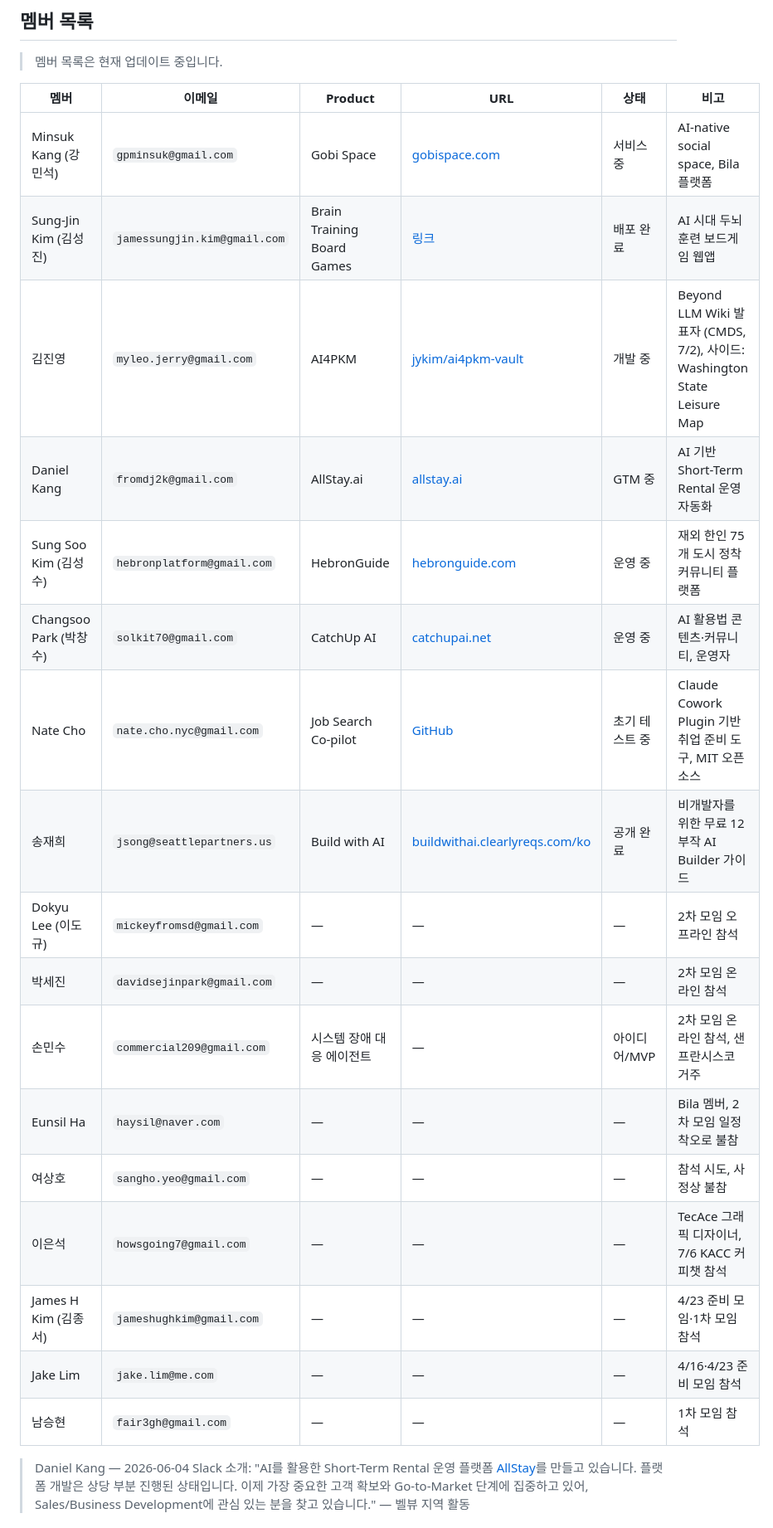
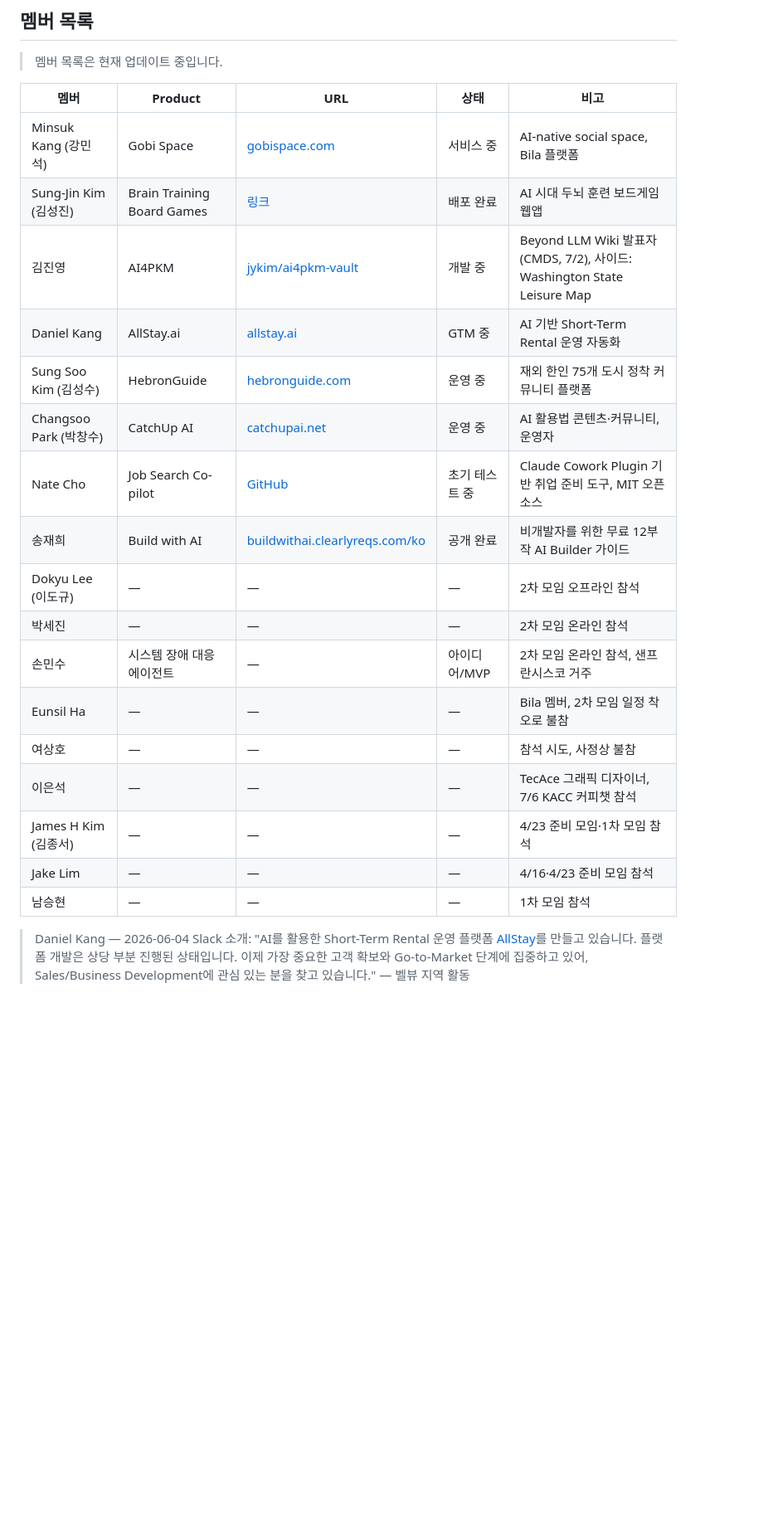
Before and after one commit to solkit70/builders-lounge-personal-notes, a Markdown page: README.md, the part around the change. Shown at 83% size. Rendered like a GitHub page; blank space fills up the shorter version.

Commit message:
Remove member email addresses from README and Slack log
이전 커밋(78bc8e6)에서 뉴스레터 수신자 명단만 제거했고, README 멤버 표와
Slack 기록에 남아 있던 이메일 22건은 그대로 푸시되어 있었다.

- README.md — 멤버 표의 `이메일` 열 삭제 (17명)
- slack/2026-06-23 ... — 참석자 표의 `이메일` 열 삭제 + 본문 언급 5건 마스킹

연락처는 `.gitignore` 로 보호되는 `newsletters/Builders Lounge 메일링 리스트.md`
에서만 관리한다.

🤖 Generated with [Claude Code](https://claude.ai/code)

Co-Authored-By: Claude <noreply@anthropic.com>

```diff
--- a/README.md
+++ b/README.md
@@ -191,25 +191,25 @@ AI로 활용할 수 있는 예시는 아래와 같습니다.
 
 > 멤버 목록은 현재 업데이트 중입니다.
 
-| 멤버                  | 이메일                          | Product                    | URL                                                                                                 | 상태       | 비고                                                                 |
-| ------------------- | ---------------------------- | -------------------------- | --------------------------------------------------------------------------------------------------- | -------- | ------------------------------------------------------------------ |
-| Minsuk Kang (강민석)   | `gpminsuk@gmail.com`         | Gobi Space                 | [gobispace.com](https://www.gobispace.com/)                                                         | 서비스 중    | AI-native social space, Bila 플랫폼                                   |
-| Sung-Jin Kim (김성진)  | `jamessungjin.kim@gmail.com` | Brain Training Board Games | [링크](http://braintraining-boardgames-319297116860.s3-website-us-west-2.amazonaws.com/landing-page/) | 배포 완료    | AI 시대 두뇌 훈련 보드게임 웹앱                                                |
-| 김진영                 | `myleo.jerry@gmail.com`      | AI4PKM                     | [jykim/ai4pkm-vault](https://github.com/jykim/ai4pkm-vault)                                         | 개발 중     | Beyond LLM Wiki 발표자 (CMDS, 7/2), 사이드: Washington State Leisure Map |
-| Daniel Kang         | `fromdj2k@gmail.com`         | AllStay.ai                 | [allstay.ai](https://allstay.ai/)                                                                   | GTM 중    | AI 기반 Short-Term Rental 운영 자동화                                     |
-| Sung Soo Kim (김성수)  | `hebronplatform@gmail.com`   | HebronGuide                | [hebronguide.com](https://www.hebronguide.com/)                                                     | 운영 중     | 재외 한인 75개 도시 정착 커뮤니티 플랫폼                                           |
-| Changsoo Park (박창수) | `solkit70@gmail.com`         | CatchUp AI                 | [catchupai.net](https://catchupai.net)                                                              | 운영 중     | AI 활용법 콘텐츠·커뮤니티, 운영자                                               |
-| Nate Cho            | `nate.cho.nyc@gmail.com`     | Job Search Co-pilot        | [GitHub](https://github.com/nathanscho/jobsearch-copilot)                                           | 초기 테스트 중 | Claude Cowork Plugin 기반 취업 준비 도구, MIT 오픈소스                         |
-| 송재희                 | `jsong@seattlepartners.us`   | Build with AI              | [buildwithai.clearlyreqs.com/ko](https://buildwithai.clearlyreqs.com/ko)                            | 공개 완료    | 비개발자를 위한 무료 12부작 AI Builder 가이드                                    |
-| Dokyu Lee (이도규)     | `mickeyfromsd@gmail.com`     | —                          | —                                                                                                   | —        | 2차 모임 오프라인 참석                                                      |
-| 박세진                 | `davidsejinpark@gmail.com`   | —                          | —                                                                                                   | —        | 2차 모임 온라인 참석                                                       |
-| 손민수                 | `commercial209@gmail.com`    | 시스템 장애 대응 에이전트             | —                                                                                                   | 아이디어/MVP | 2차 모임 온라인 참석, 샌프란시스코 거주                                            |
-| Eunsil Ha           | `haysil@naver.com`           | —                          | —                                                                                                   | —        | Bila 멤버, 2차 모임 일정 착오로 불참                                           |
-| 여상호                 | `sangho.yeo@gmail.com`       | —                          | —                                                                                                   | —        | 참석 시도, 사정상 불참                                                      |
-| 이은석                 | `howsgoing7@gmail.com`       | —                          | —                                                                                                   | —        | TecAce 그래픽 디자이너, 7/6 KACC 커피챗 참석                                   |
-| James H Kim (김종서)   | `jameshughkim@gmail.com`     | —                          | —                                                                                                   | —        | 4/23 준비 모임·1차 모임 참석                                                |
-| Jake Lim            | `jake.lim@me.com`            | —                          | —                                                                                                   | —        | 4/16·4/23 준비 모임 참석                                                 |
-| 남승현                 | `fair3gh@gmail.com`          | —                          | —                                                                                                   | —        | 1차 모임 참석                                                           |
+| 멤버                  | Product                    | URL                                                                                                 | 상태       | 비고                                                                 |
+| ------------------- | -------------------------- | --------------------------------------------------------------------------------------------------- | -------- | ------------------------------------------------------------------ |
+| Minsuk Kang (강민석)   | Gobi Space                 | [gobispace.com](https://www.gobispace.com/)                                                         | 서비스 중    | AI-native social space, Bila 플랫폼                                   |
+| Sung-Jin Kim (김성진)  | Brain Training Board Games | [링크](http://braintraining-boardgames-319297116860.s3-website-us-west-2.amazonaws.com/landing-page/) | 배포 완료    | AI 시대 두뇌 훈련 보드게임 웹앱                                                |
+| 김진영                 | AI4PKM                     | [jykim/ai4pkm-vault](https://github.com/jykim/ai4pkm-vault)                                         | 개발 중     | Beyond LLM Wiki 발표자 (CMDS, 7/2), 사이드: Washington State Leisure Map |
+| Daniel Kang         | AllStay.ai                 | [allstay.ai](https://allstay.ai/)                                                                   | GTM 중    | AI 기반 Short-Term Rental 운영 자동화                                     |
+| Sung Soo Kim (김성수)  | HebronGuide                | [hebronguide.com](https://www.hebronguide.com/)                                                     | 운영 중     | 재외 한인 75개 도시 정착 커뮤니티 플랫폼                                           |
+| Changsoo Park (박창수) | CatchUp AI                 | [catchupai.net](https://catchupai.net)                                                              | 운영 중     | AI 활용법 콘텐츠·커뮤니티, 운영자                                               |
+| Nate Cho            | Job Search Co-pilot        | [GitHub](https://github.com/nathanscho/jobsearch-copilot)                                           | 초기 테스트 중 | Claude Cowork Plugin 기반 취업 준비 도구, MIT 오픈소스                         |
+| 송재희                 | Build with AI              | [buildwithai.clearlyreqs.com/ko](https://buildwithai.clearlyreqs.com/ko)                            | 공개 완료    | 비개발자를 위한 무료 12부작 AI Builder 가이드                                    |
+| Dokyu Lee (이도규)     | —                          | —                                                                                                   | —        | 2차 모임 오프라인 참석                                                      |
+| 박세진                 | —                          | —                                                                                                   | —        | 2차 모임 온라인 참석                                                       |
+| 손민수                 | 시스템 장애 대응 에이전트             | —                                                                                                   | 아이디어/MVP | 2차 모임 온라인 참석, 샌프란시스코 거주                                            |
+| Eunsil Ha           | —                          | —                                                                                                   | —        | Bila 멤버, 2차 모임 일정 착오로 불참                                           |
+| 여상호                 | —                          | —                                                                                                   | —        | 참석 시도, 사정상 불참                                                      |
+| 이은석                 | —                          | —                                                                                                   | —        | TecAce 그래픽 디자이너, 7/6 KACC 커피챗 참석                                   |
+| James H Kim (김종서)   | —                          | —                                                                                                   | —        | 4/23 준비 모임·1차 모임 참석                                                |
+| Jake Lim            | —                          | —                                                                                                   | —        | 4/16·4/23 준비 모임 참석                                                 |
+| 남승현                 | —                          | —                                                                                                   | —        | 1차 모임 참석                                                           |
 
 > Daniel Kang — 2026-06-04 Slack 소개: "AI를 활용한 Short-Term Rental 운영 플랫폼 [AllStay](https://allstay.ai/)를 만들고 있습니다. 플랫폼 개발은 상당 부분 진행된 상태입니다. 이제 가장 중요한 고객 확보와 Go-to-Market 단계에 집중하고 있어, Sales/Business Development에 관심 있는 분을 찾고 있습니다." — 벨뷰 지역 활동
 
```
Also changed, not shown: slack/2026-06-23 Builders Lounge 창발 발표 커피챗 확정 Build with AI 공유 Slack.md (+12 -14 lines).
